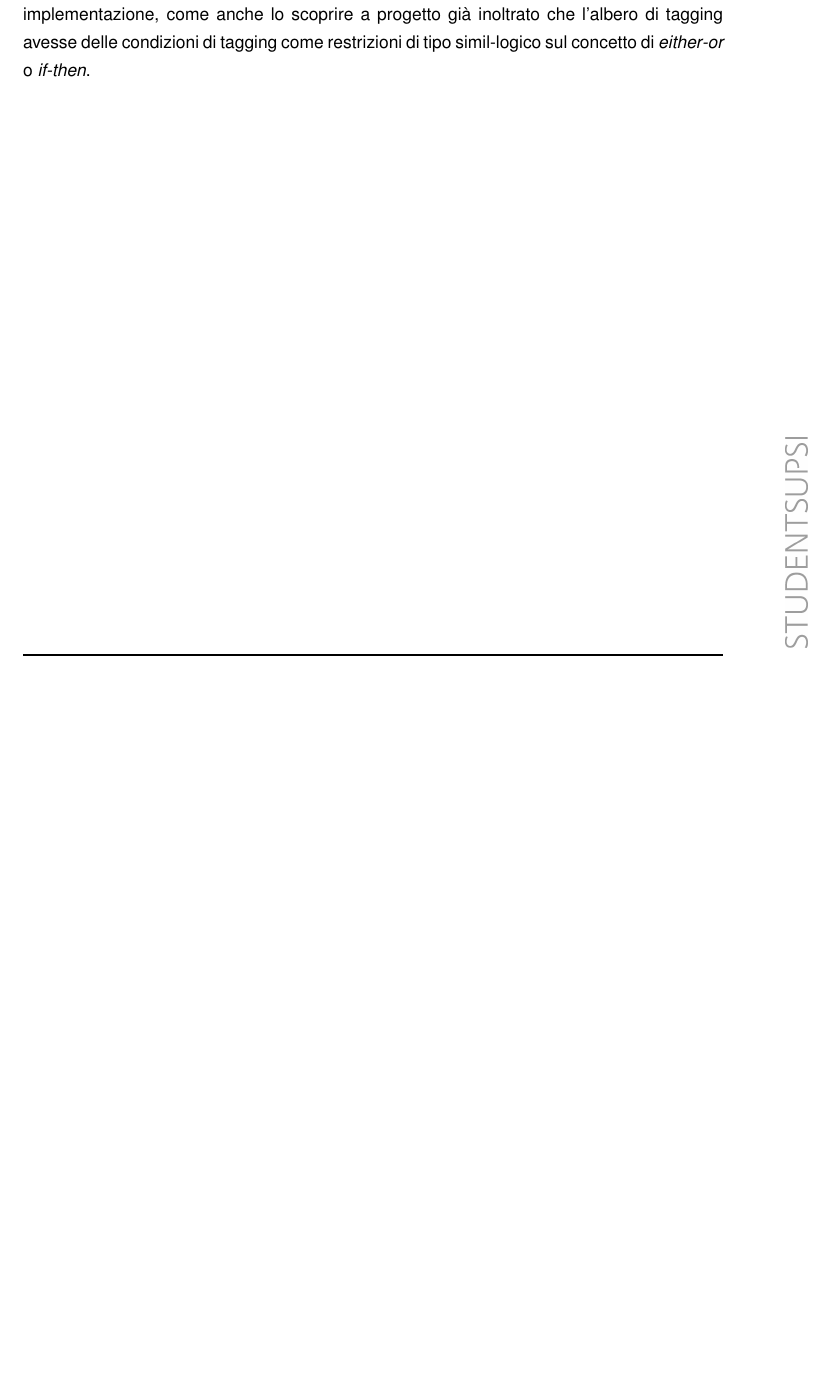
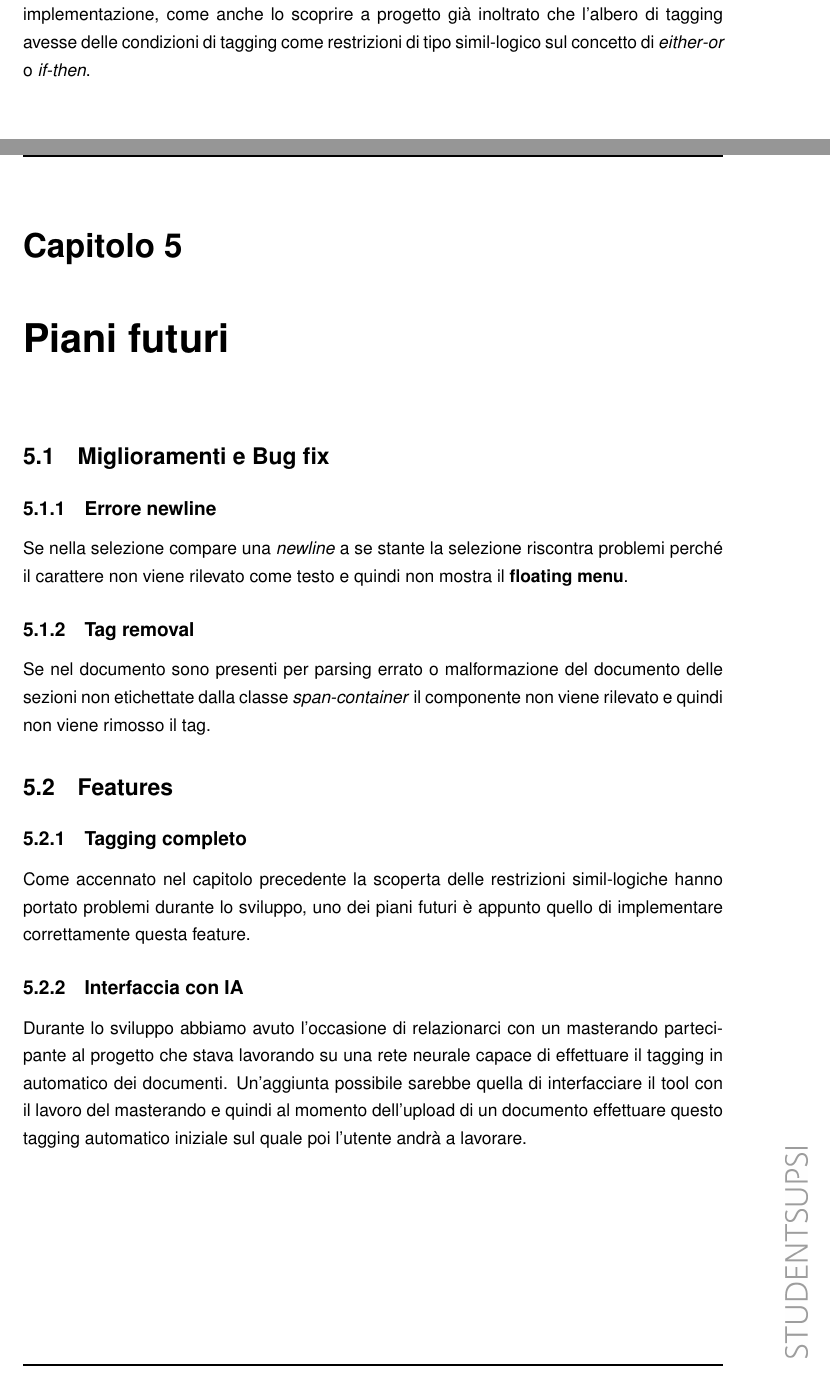
Before and after one commit to doctt/documentation, a LaTeX document (document.tex): part of page 23 of 25 before the commit and two parts of pages 23 and 25 of 27 after it, the two joined at a grey line, cut so that both start at the same text, the shorter picture padded with empty space. Compiled offline with pdfLaTeX.

Commit message:
Add chatper 5: Piani futuri

```diff
--- a/document.tex
+++ b/document.tex
@@ -318,6 +318,38 @@ ad un'errata implementazione, come anche lo scoprire a progetto già inoltrato
 che l'albero di tagging avesse delle condizioni di tagging come restrizioni
 di tipo simil-logico sul concetto di \textit{either-or} o \textit{if-then}.
 
+\chapter{Piani futuri}
+
+\section{Miglioramenti e Bug fix}
+
+\subsection{Errore newline}
+
+Se nella selezione compare una \textit{newline} a se stante la selezione
+riscontra problemi perché il carattere non viene rilevato come testo e quindi
+non mostra il \textbf{floating menu}.
+
+\subsection{Tag removal}
+
+Se nel documento sono presenti per parsing errato o malformazione del documento
+delle sezioni non etichettate dalla classe \textit{span-container} il
+componente non viene rilevato e quindi non viene rimosso il tag.
+
+\section{Features}
+
+\subsection{Tagging completo}
+
+Come accennato nel capitolo precedente la scoperta delle restrizioni
+simil-logiche hanno portato problemi durante lo sviluppo, uno dei piani futuri
+è appunto quello di implementare correttamente questa feature.
+
+\subsection{Interfaccia con IA}
+
+Durante lo sviluppo abbiamo avuto l'occasione di relazionarci con un
+masterando partecipante al progetto che stava lavorando su una rete neurale
+capace di effettuare il tagging in automatico dei documenti. Un'aggiunta
+possibile sarebbe quella di interfacciare il tool con il lavoro del masterando
+e quindi al momento dell'upload di un documento effettuare questo tagging
+automatico iniziale sul quale poi l'utente andrà a lavorare.
 
 %Citazione:
 %\begin{quote}
```
Also changed, not shown: document.pdf.
